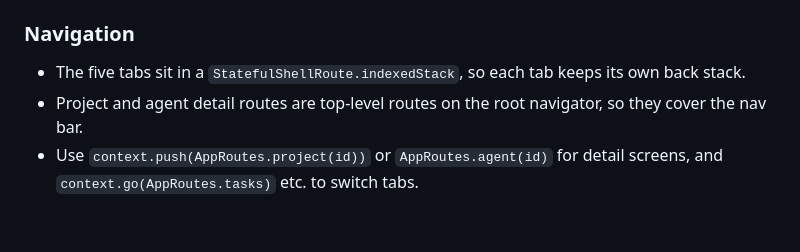
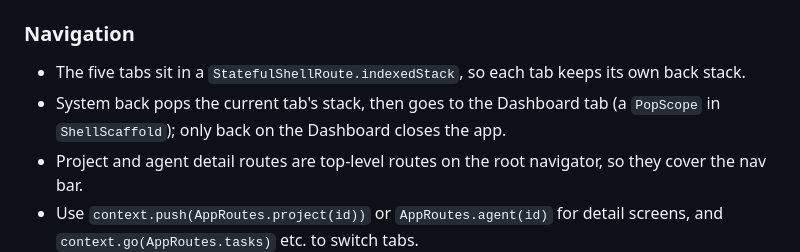
Before and after one commit to c0balt60/ai_dashboard, a Markdown page: AGENTS.md, the part around the change. GitHub-like rendering; blank space fills up the shorter version.

Commit message:
Document back navigation to the dashboard
Co-Authored-By: Claude Opus 5.5 <noreply@anthropic.com>

```diff
--- a/AGENTS.md
+++ b/AGENTS.md
@@ -79,6 +79,7 @@ tool/bump_version.dart      bumps pubspec.yaml and lib/app/app_version.dart toge
 
 ### Navigation
 - The five tabs sit in a `StatefulShellRoute.indexedStack`, so each tab keeps its own back stack.
+- System back pops the current tab's stack, then goes to the Dashboard tab (a `PopScope` in `ShellScaffold`); only back on the Dashboard closes the app.
 - Project and agent detail routes are top-level routes on the root navigator, so they cover the nav bar.
 - Use `context.push(AppRoutes.project(id))` or `AppRoutes.agent(id)` for detail screens, and `context.go(AppRoutes.tasks)` etc. to switch tabs.
 
```
